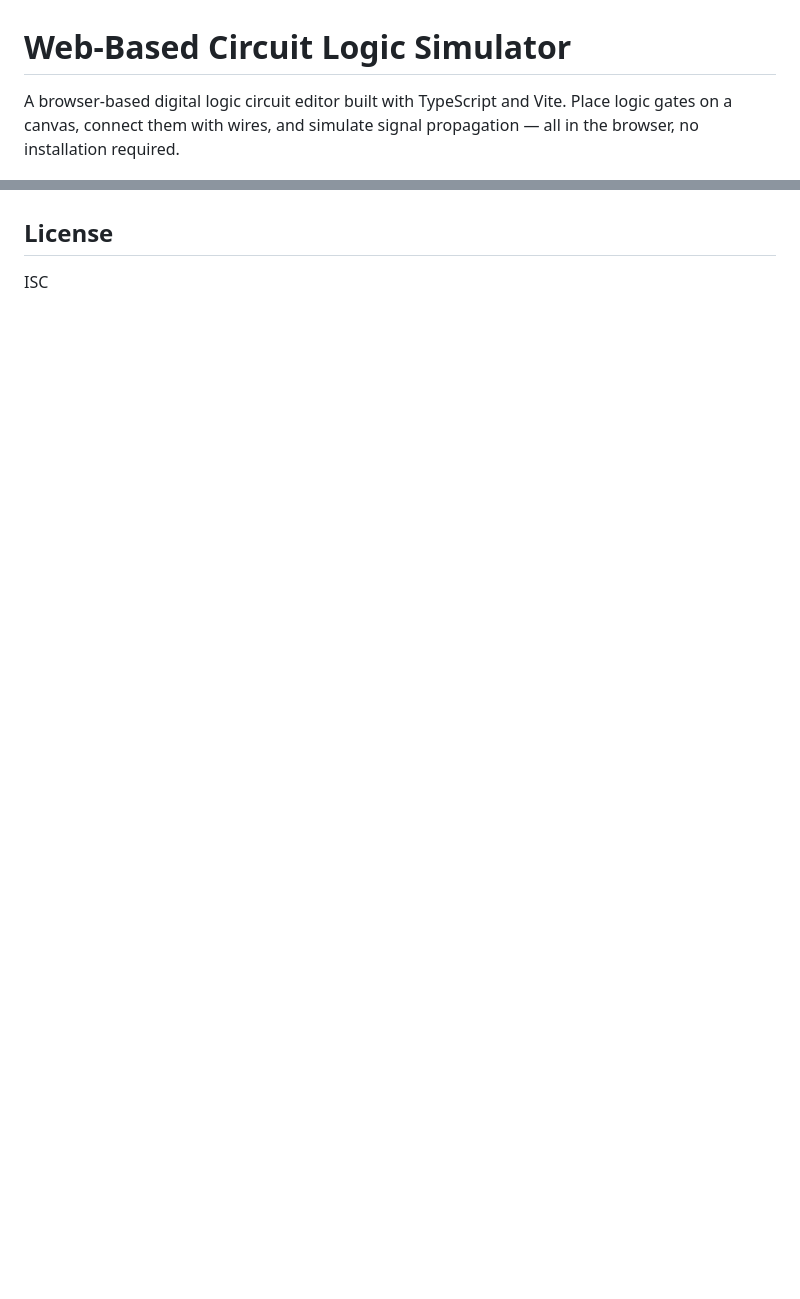
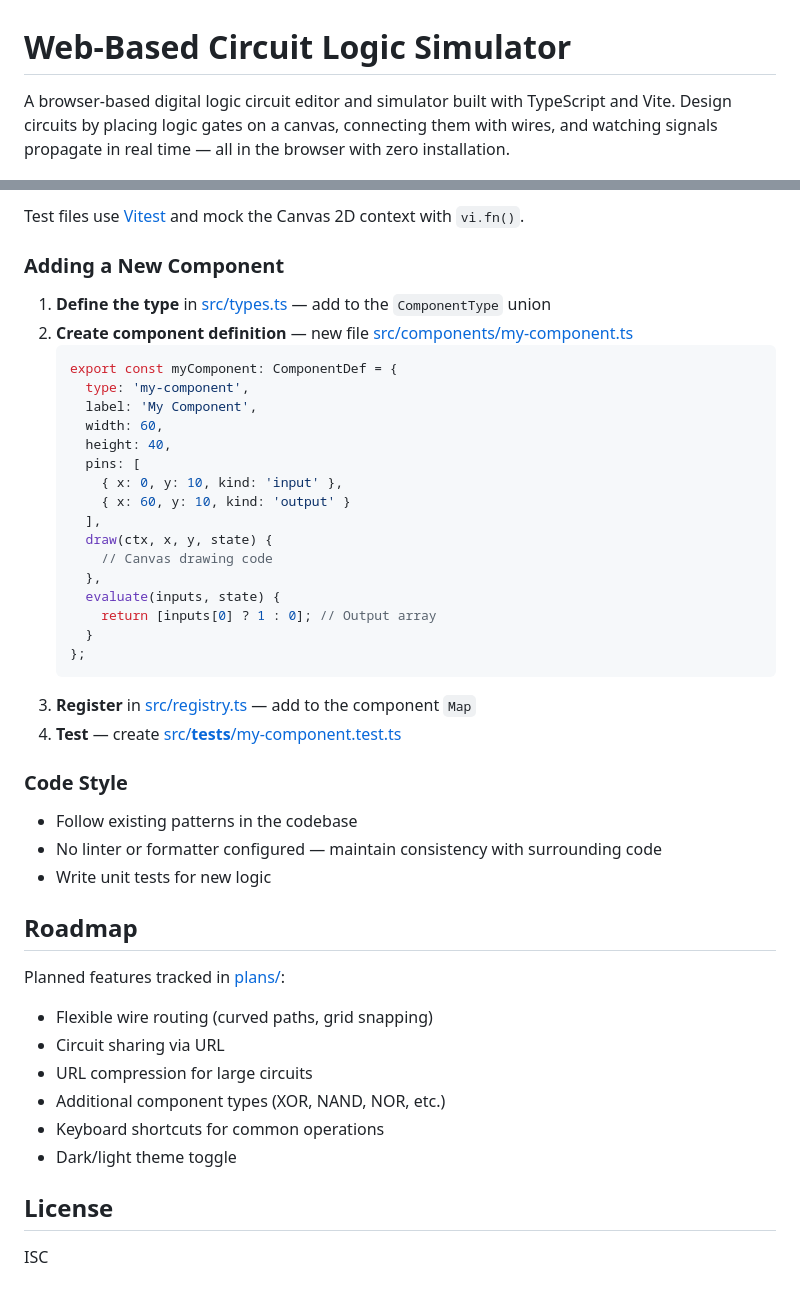
Before and after one commit to leeovictor/logic-gate-sim, a Markdown page: README.md, 2 parts joined by grey strips. Drawn GitHub-style; blank space fills up the shorter version.

````diff
--- a/README.md
+++ b/README.md
@@ -1,6 +1,6 @@
 # Web-Based Circuit Logic Simulator
 
-A browser-based digital logic circuit editor built with TypeScript and Vite. Place logic gates on a canvas, connect them with wires, and simulate signal propagation — all in the browser, no installation required.
+A browser-based digital logic circuit editor and simulator built with TypeScript and Vite. Design circuits by placing logic gates on a canvas, connecting them with wires, and watching signals propagate in real time — all in the browser with zero installation.
 
 ![alt text](image.png)
 
@@ -85,3 +153,45 @@ src/
+Test files use [Vitest](https://vitest.dev/) and mock the Canvas 2D context with `vi.fn()`.
+
+### Adding a New Component
+
+1. **Define the type** in [src/types.ts](src/types.ts) — add to the `ComponentType` union
+2. **Create component definition** — new file [src/components/my-component.ts](src/components/)
+   ```typescript
+   export const myComponent: ComponentDef = {
+     type: 'my-component',
+     label: 'My Component',
+     width: 60,
+     height: 40,
+     pins: [
+       { x: 0, y: 10, kind: 'input' },
+       { x: 60, y: 10, kind: 'output' }
+     ],
+     draw(ctx, x, y, state) {
+       // Canvas drawing code
+     },
+     evaluate(inputs, state) {
+       return [inputs[0] ? 1 : 0]; // Output array
+     }
+   };
+   ```
+3. **Register** in [src/registry.ts](src/registry.ts) — add to the component `Map`
+4. **Test** — create [src/__tests__/my-component.test.ts](src/__tests__/)
+
+### Code Style
+
+- Follow existing patterns in the codebase
+- No linter or formatter configured — maintain consistency with surrounding code
+- Write unit tests for new logic
+
+## Roadmap
+
+Planned features tracked in [plans/](plans/):
+- Flexible wire routing (curved paths, grid snapping)
+- Circuit sharing via URL
+- URL compression for large circuits
+- Additional component types (XOR, NAND, NOR, etc.)
+- Keyboard shortcuts for common operations
+- Dark/light theme toggle
 
 ## License
 
````
Also changed, not shown: other parts of README.md (+109 -41 lines).
